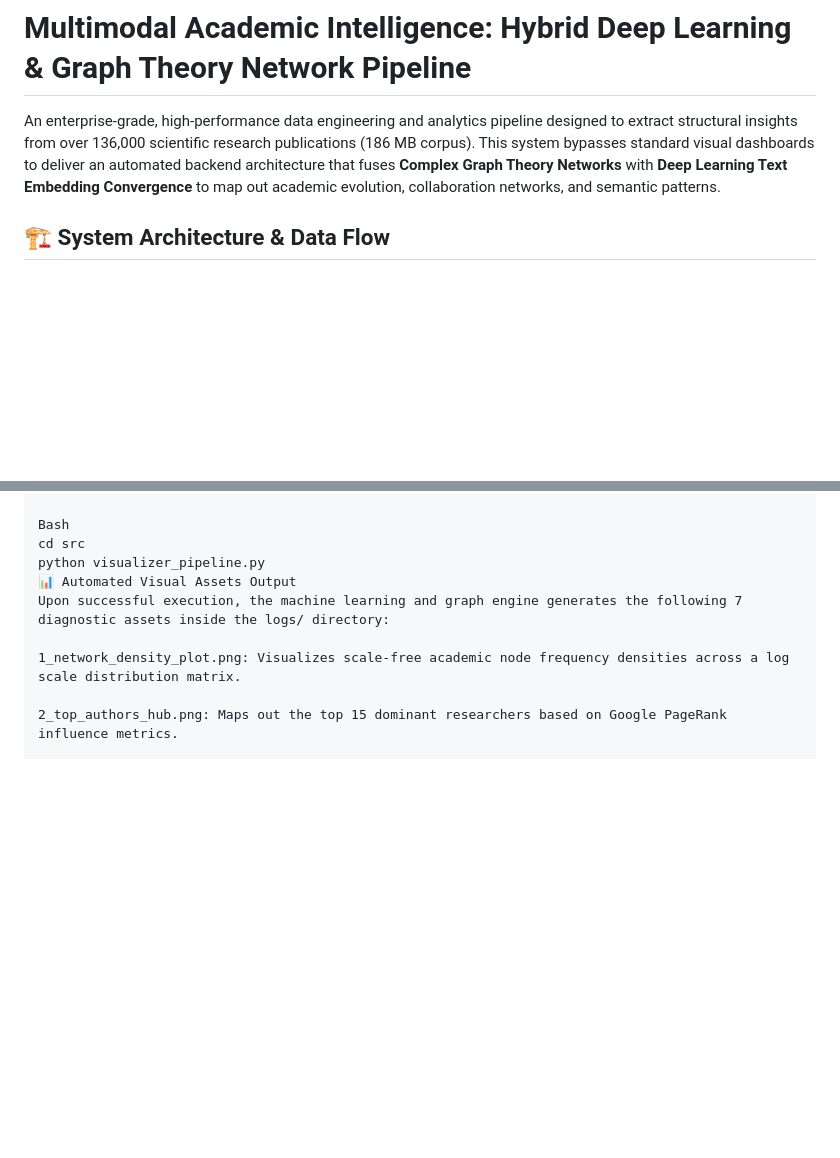
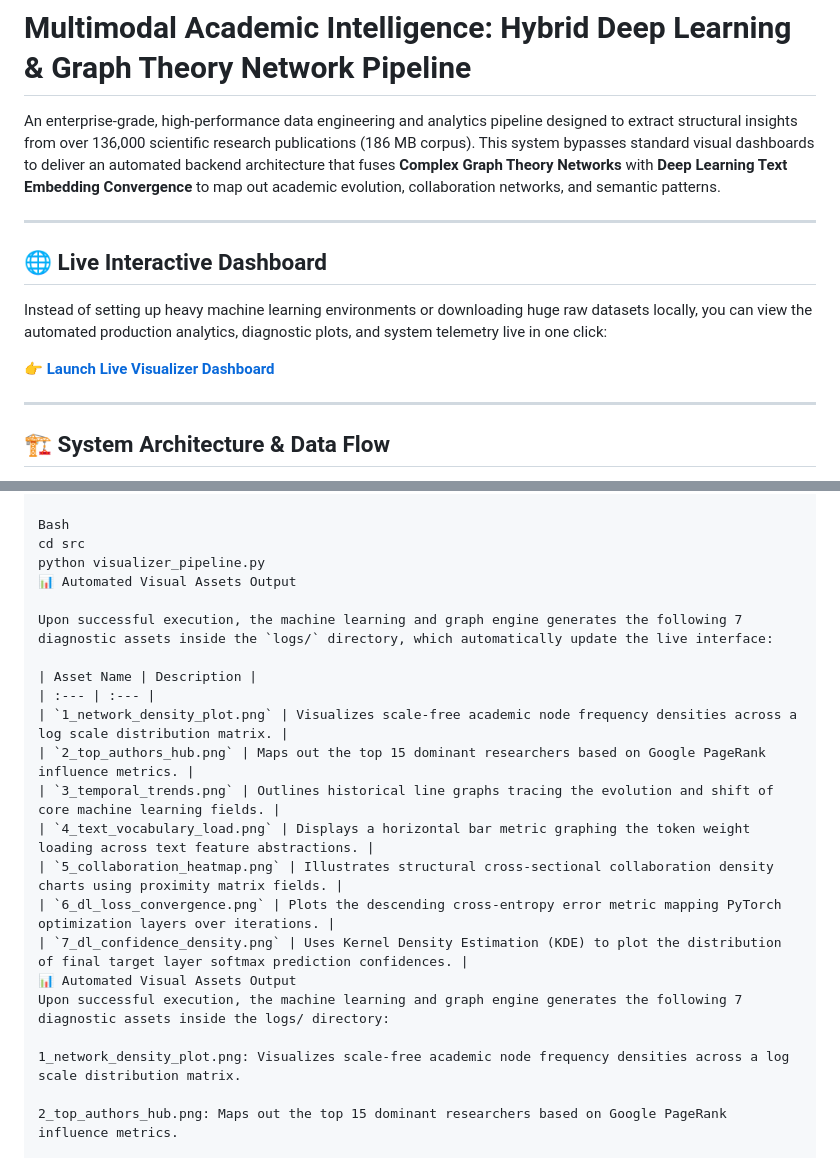
Before and after one commit to pushkars17/arxiv-dl-visualizer, a Markdown page: README.md, 2 parts joined by grey strips. Drawn GitHub-style; blank space fills up the shorter version.

```diff
--- a/README.md
+++ b/README.md
@@ -2,6 +2,14 @@
 
 An enterprise-grade, high-performance data engineering and analytics pipeline designed to extract structural insights from over 136,000 scientific research publications (186 MB corpus). This system bypasses standard visual dashboards to deliver an automated backend architecture that fuses **Complex Graph Theory Networks** with **Deep Learning Text Embedding Convergence** to map out academic evolution, collaboration networks, and semantic patterns.
 
+---
+
+## 🌐 Live Interactive Dashboard
+Instead of setting up heavy machine learning environments or downloading huge raw datasets locally, you can view the automated production analytics, diagnostic plots, and system telemetry live in one click:
+
+👉 **[Launch Live Visualizer Dashboard](https://pushkars17.github.io/arxiv-dl-visualizer/)**
+
+---
 ## 🏗️ System Architecture & Data Flow
 
 The backend operates as a modular engineering pipeline, segregating structural data cleaning, matrix tokenization, network topological mining, and neural network tensor backpropagation.
@@ -78,6 +86,19 @@ Bash
 cd src
 python visualizer_pipeline.py
 📊 Automated Visual Assets Output
+
+Upon successful execution, the machine learning and graph engine generates the following 7 diagnostic assets inside the `logs/` directory, which automatically update the live interface:
+
+| Asset Name | Description |
+| :--- | :--- |
+| `1_network_density_plot.png` | Visualizes scale-free academic node frequency densities across a log scale distribution matrix. |
+| `2_top_authors_hub.png` | Maps out the top 15 dominant researchers based on Google PageRank influence metrics. |
+| `3_temporal_trends.png` | Outlines historical line graphs tracing the evolution and shift of core machine learning fields. |
+| `4_text_vocabulary_load.png` | Displays a horizontal bar metric graphing the token weight loading across text feature abstractions. |
+| `5_collaboration_heatmap.png` | Illustrates structural cross-sectional collaboration density charts using proximity matrix fields. |
+| `6_dl_loss_convergence.png` | Plots the descending cross-entropy error metric mapping PyTorch optimization layers over iterations. |
+| `7_dl_confidence_density.png` | Uses Kernel Density Estimation (KDE) to plot the distribution of final target layer softmax prediction confidences. |
+📊 Automated Visual Assets Output
 Upon successful execution, the machine learning and graph engine generates the following 7 diagnostic assets inside the logs/ directory:
 
 1_network_density_plot.png: Visualizes scale-free academic node frequency densities across a log scale distribution matrix.
```
